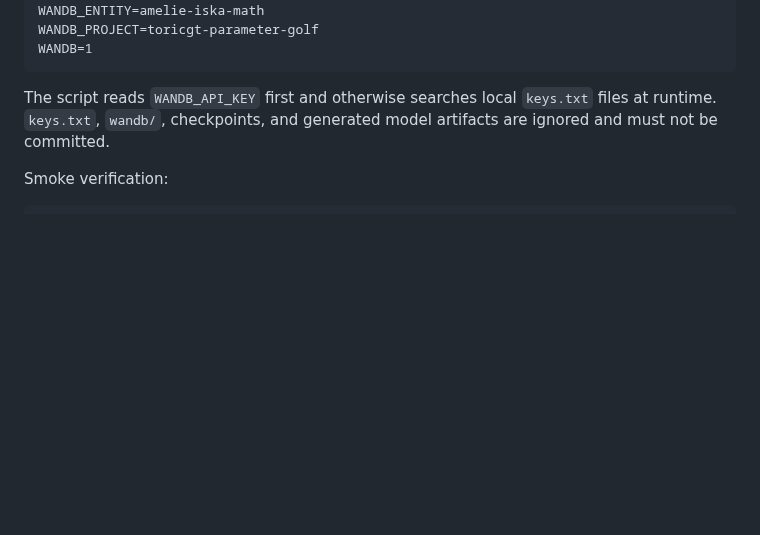
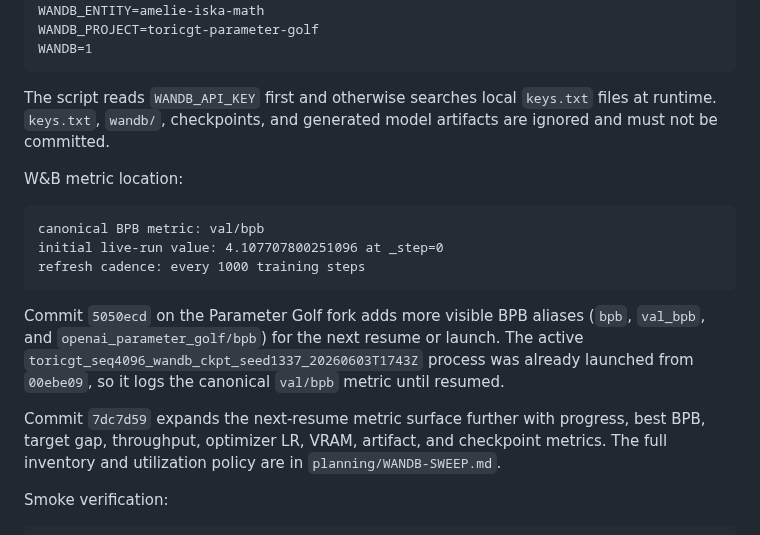
Before and after one commit to amelie-iska/ToricGT, a Markdown page: planning/SEQUENTIAL-FINEWEB-PIVOT.md, the part around the change. Rendered like a GitHub page; blank space fills up the shorter version.

Commit message:
Document WandB metric sweep

````diff
--- a/planning/SEQUENTIAL-FINEWEB-PIVOT.md
+++ b/planning/SEQUENTIAL-FINEWEB-PIVOT.md
@@ -95,6 +95,18 @@ WANDB=1
 ```
 
 The script reads `WANDB_API_KEY` first and otherwise searches local `keys.txt` files at runtime.  `keys.txt`, `wandb/`, checkpoints, and generated model artifacts are ignored and must not be committed.
+
+W&B metric location:
+
+```text
+canonical BPB metric: val/bpb
+initial live-run value: 4.107707800251096 at _step=0
+refresh cadence: every 1000 training steps
+```
+
+Commit `5050ecd` on the Parameter Golf fork adds more visible BPB aliases (`bpb`, `val_bpb`, and `openai_parameter_golf/bpb`) for the next resume or launch.  The active `toricgt_seq4096_wandb_ckpt_seed1337_20260603T1743Z` process was already launched from `00ebe09`, so it logs the canonical `val/bpb` metric until resumed.
+
+Commit `7dc7d59` expands the next-resume metric surface further with progress, best BPB, target gap, throughput, optimizer LR, VRAM, artifact, and checkpoint metrics.  The full inventory and utilization policy are in `planning/WANDB-SWEEP.md`.
 
 Smoke verification:
 
````
Also changed, not shown: planning/STATUS-REPORT.md (+2 -0 lines), planning/WANDB-SWEEP.md (added, +387 -0 lines).
